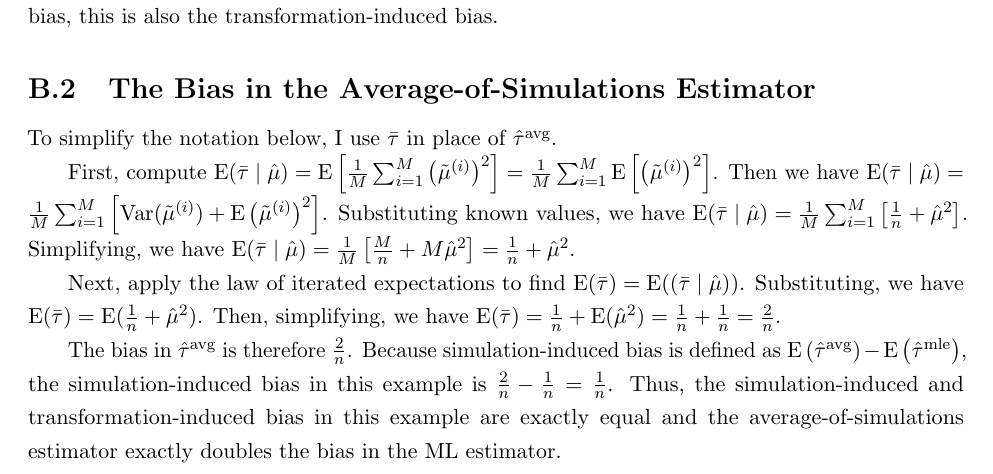
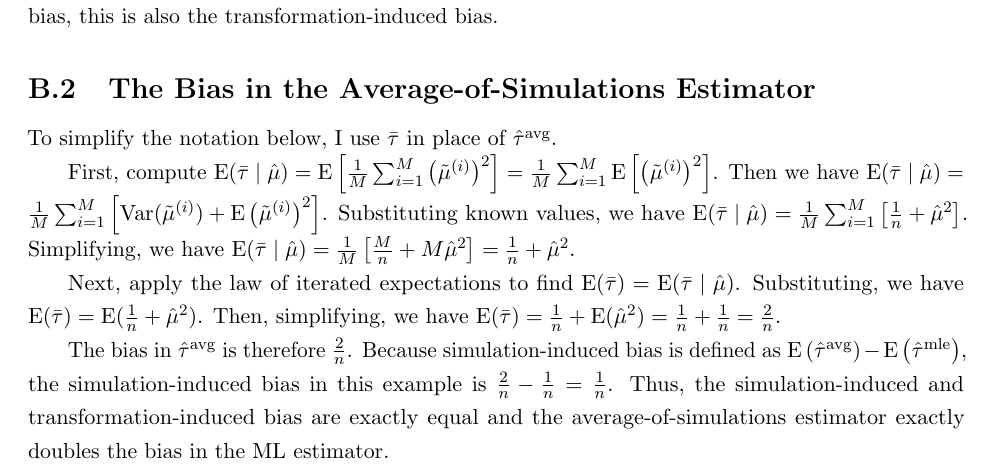
Before and after one commit to carlislerainey/unnecessary, a LaTeX document (doc/unnecessary.tex): part of page 23 of 25, cut so that both start at the same text. Compiled offline with pdfLaTeX.

Commit message:
Push up latest version before making PSRM CA changes

```diff
--- a/doc/unnecessary.tex
+++ b/doc/unnecessary.tex
@@ -546,9 +546,9 @@ To simplify the notation below, I use $\bar{\tau}$ in place of $\hat{\tau}^\text
 
 First, compute $\E(\bar{\tau} \mid \hat{\mu}) = \E\left[  \frac{1}{M} \sum_{i = 1}^M \left( \tilde{\mu}^{(i)} \right)^2 \right] = \frac{1}{M}  \sum_{i = 1}^M  \E\left[ \left( \tilde{\mu}^{(i)} \right)^2 \right]$. Then we have $\E(\bar{\tau} \mid \hat{\mu}) = \frac{1}{M}  \sum_{i = 1}^M \left[ \text{Var}(\tilde{\mu}^{(i)}) + \E\left( \tilde{\mu}^{(i)}\right)^2 \right]$. Substituting known values, we have $\E(\bar{\tau} \mid \hat{\mu}) = \frac{1}{M}  \sum_{i = 1}^M \left[ \frac{1}{n} + \hat{\mu}^2 \right]$. Simplifying, we have $\E(\bar{\tau} \mid \hat{\mu}) = \frac{1}{M}  \left[ \frac{M}{n} + M\hat{\mu}^2 \right] = \frac{1}{n} + \hat{\mu}^2$.
 
-Next, apply the law of iterated expectations to find $\E(\bar{\tau}) = \E((\bar{\tau} \mid \hat{\mu}))$. Substituting, we have $\E(\bar{\tau}) = \E(\frac{1}{n} + \hat{\mu}^2)$. Then, simplifying, we have $\E(\bar{\tau}) = \frac{1}{n} + \E(\hat{\mu}^2) = \frac{1}{n} + \frac{1}{n} = \frac{2}{n}$.
+Next, apply the law of iterated expectations to find $\E(\bar{\tau}) = \E(\bar{\tau} \mid \hat{\mu})$. Substituting, we have $\E(\bar{\tau}) = \E(\frac{1}{n} + \hat{\mu}^2)$. Then, simplifying, we have $\E(\bar{\tau}) = \frac{1}{n} + \E(\hat{\mu}^2) = \frac{1}{n} + \frac{1}{n} = \frac{2}{n}$.
 
-The bias in $\hat{\tau}^\text{avg}$ is therefore $\frac{2}{n}$. Because simulation-induced bias is defined as $\E\left(\hat{\tau}^\text{avg} \right) - \E\left(\hat{\tau}^\text{mle} \right)$, the simulation-induced bias in this example is $\frac{2}{n} - \frac{1}{n} = \frac{1}{n}$. Thus, the simulation-induced and transformation-induced bias in this example are exactly equal and the average-of-simulations estimator exactly doubles the bias in the ML estimator.
+The bias in $\hat{\tau}^\text{avg}$ is therefore $\frac{2}{n}$. Because simulation-induced bias is defined as $\E\left(\hat{\tau}^\text{avg} \right) - \E\left(\hat{\tau}^\text{mle} \right)$, the simulation-induced bias in this example is $\frac{2}{n} - \frac{1}{n} = \frac{1}{n}$. Thus, the simulation-induced and transformation-induced bias are exactly equal and the average-of-simulations estimator exactly doubles the bias in the ML estimator.
 
 \section{Real-World Relevance of Simulation-Induced Bias}\label{appendix:nagler}
 
```
Also changed, not shown: doc/unnecessary.pdf.
